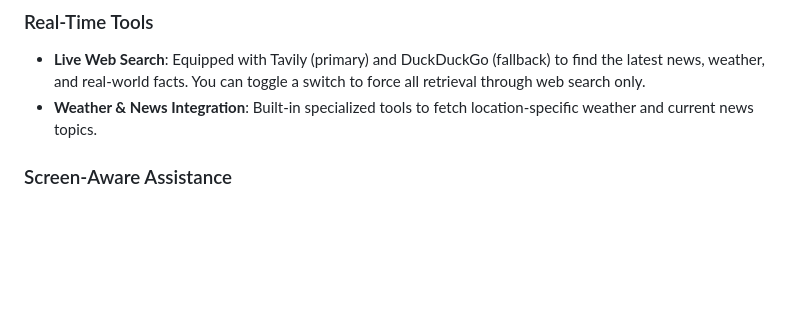
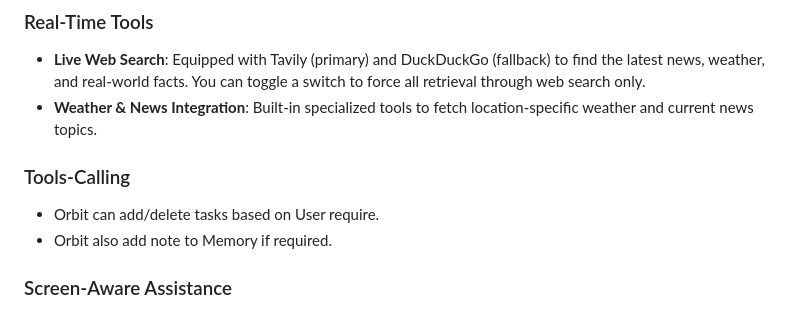
Before and after one commit to Sovetsky-Soyuz/AI-Assistant, a Markdown page: README.md, the part around the change. Drawn GitHub-style; blank space fills up the shorter version.

```diff
--- a/README.md
+++ b/README.md
@@ -31,6 +31,10 @@ Orbit can "read" your local papers and documents (PDF, DOCX, TXT, CSV) and index
 ### Real-Time Tools
 - **Live Web Search**: Equipped with Tavily (primary) and DuckDuckGo (fallback) to find the latest news, weather, and real-world facts. You can toggle a switch to force all retrieval through web search only.
 - **Weather & News Integration**: Built-in specialized tools to fetch location-specific weather and current news topics.
+
+### Tools-Calling
+- Orbit can add/delete tasks based on User require.
+- Orbit also add note to Memory if required.
 
 ### Screen-Aware Assistance
 Share your screen with Orbit via the browser's native API. Orbit can "see" your current work, explain code, and help you navigate complex user interfaces.
```
